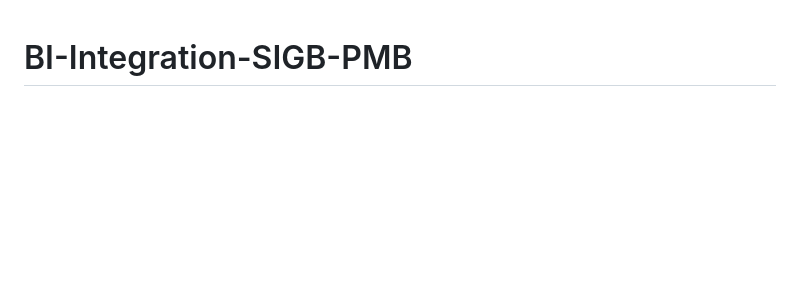
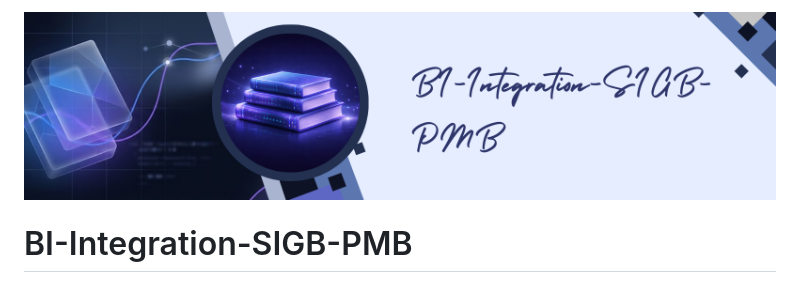
Before and after one commit to ELBATTAHAHMED/BI-Integration-SIGB-PMB, a Markdown page: README.md, the part around the change. Rendered like a GitHub page; blank space fills up the shorter version.

```diff
--- a/README.md
+++ b/README.md
@@ -1,3 +1,5 @@
+![image_alt](https://github.com/ELBATTAHAHMED/BI-Integration-SIGB-PMB/blob/8a5f5dfd05d47b439e277a893e53c1e308c6b4f6/BI-Integration-SIGB-PMB.png)
+
 # BI-Integration-SIGB-PMB
 
 Ce projet de Business Intelligence sert a integrer des donnees bibliographiques (BUA/BUF) dans PMB, puis a les exploiter avec une interface web de recherche et de statistiques. Le flux est: nettoyage des donnees, import automatique vers PMB, reindexation PMB, puis consultation dans un dashboard PHP.
```
